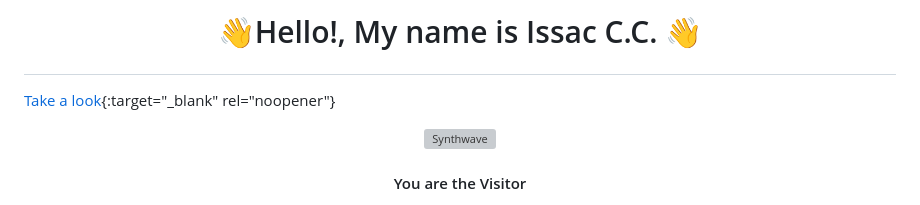
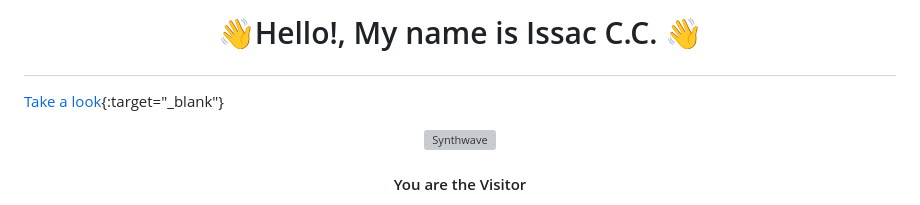
Before and after one commit to YzackZack476/icc-website.github.io, a Markdown page: README.md, the part around the change. GitHub-like rendering; grey boxes are pictures that could not be loaded.

```diff
--- a/README.md
+++ b/README.md
@@ -1,5 +1,5 @@
 # <p align="center">👋Hello!, My name is Issac C.C. 👋</p>
-[Take a look](https://yzackzack476.github.io/){:target="_blank" rel="noopener"}
+[Take a look](https://yzackzack476.github.io/){:target="_blank"}
 
 <p align="center"><img src="https://thumbs.gfycat.com/GoodnaturedFondGaur-size_restricted.gif" alt="Synthwave" height="300" width="500"></p>
 
```
